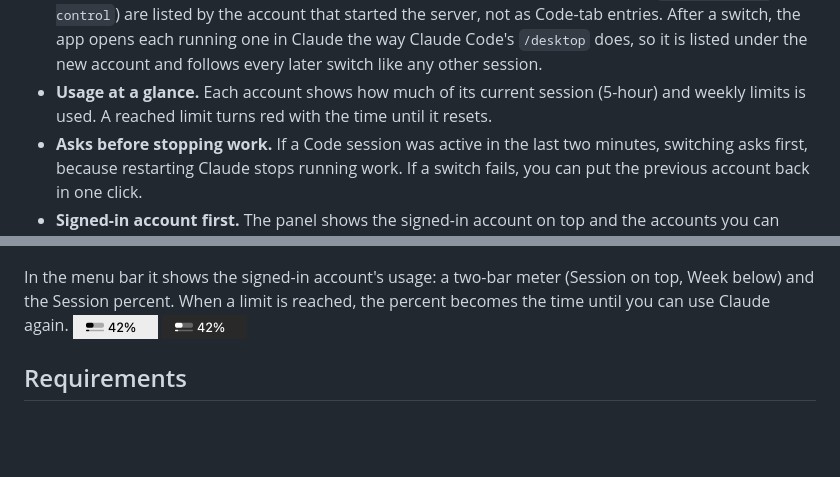
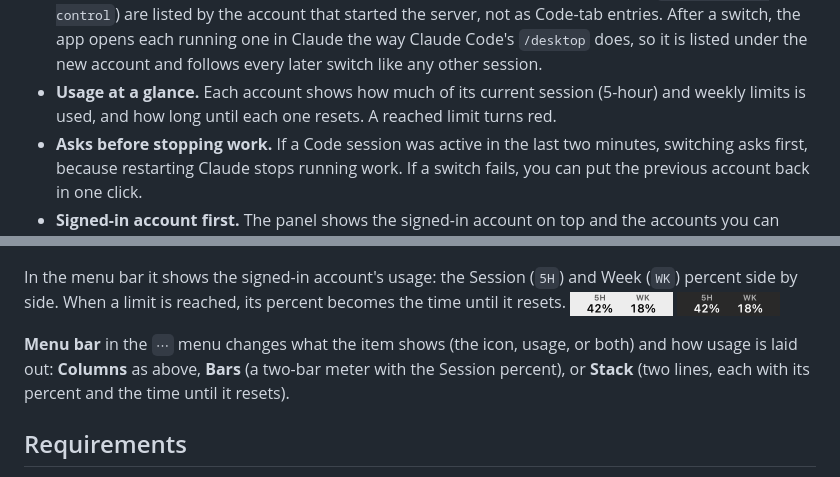
Before and after one commit to toy-crane/claude-desktop-baton, a Markdown page: README.md, 2 parts joined by grey strips. GitHub-like rendering; pictures changed too: docs/images/menubar-dark.png, docs/images/menubar-light.png; blank space fills up the shorter version.

```diff
--- a/README.md
+++ b/README.md
@@ -32,8 +32,8 @@ account you switch to, like passing a baton.
   one in Claude the way Claude Code's `/desktop` does, so it is listed under
   the new account and follows every later switch like any other session.
 - **Usage at a glance.** Each account shows how much of its current session
-  (5-hour) and weekly limits is used. A reached limit turns red with the time
-  until it resets.
+  (5-hour) and weekly limits is used, and how long until each one resets. A
+  reached limit turns red.
 - **Asks before stopping work.** If a Code session was active in the last two
   minutes, switching asks first, because restarting Claude stops running work.
   If a switch fails, you can put the previous account back in one click.
@@ -64,11 +64,16 @@ account you switch to, like passing a baton.
   </picture>
 </p>
 
-In the menu bar it shows the signed-in account's usage: a two-bar meter
-(Session on top, Week below) and the Session percent. When a limit is
-reached, the percent becomes the time until you can use Claude again.
-<img src="docs/images/menubar-light.png" alt="Usage meter and 42% on a light menu bar" height="24">
-<img src="docs/images/menubar-dark.png" alt="Usage meter and 42% on a dark menu bar" height="24">
+In the menu bar it shows the signed-in account's usage: the Session (`5H`) and
+Week (`WK`) percent side by side. When a limit is reached, its percent becomes
+the time until it resets.
+<img src="docs/images/menubar-light.png" alt="5H 42% and WK 18% on a light menu bar" height="24">
+<img src="docs/images/menubar-dark.png" alt="5H 42% and WK 18% on a dark menu bar" height="24">
+
+**Menu bar** in the `⋯` menu changes what the item shows (the icon, usage, or
+both) and how usage is laid out: **Columns** as above, **Bars** (a two-bar
+meter with the Session percent), or **Stack** (two lines, each with its
+percent and the time until it resets).
 
 ## Requirements
 
```
Also changed, not shown: other parts of README.md (+1 -1 lines), docs/images/panel-dark.png, docs/images/panel-light.png, 9 other files.
